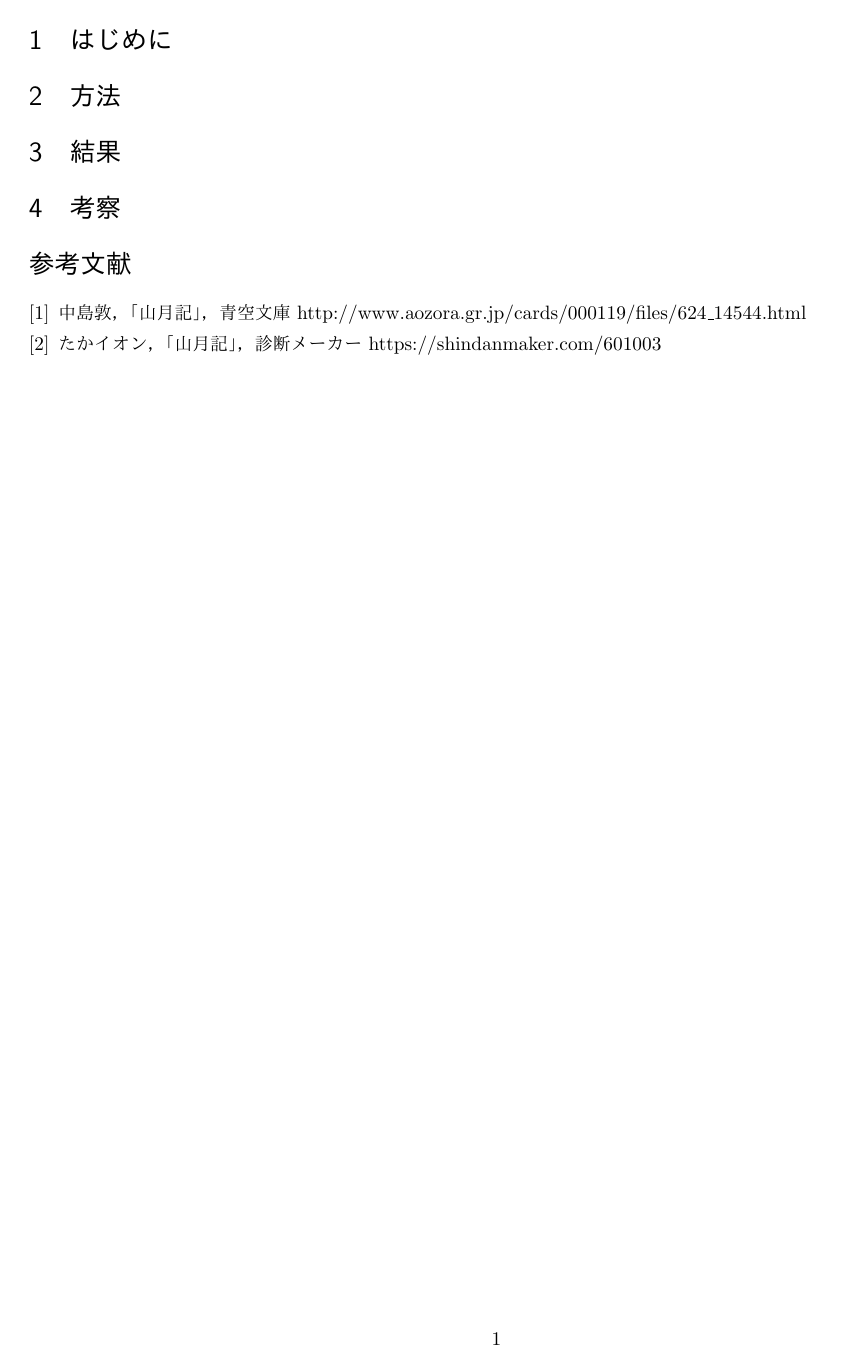
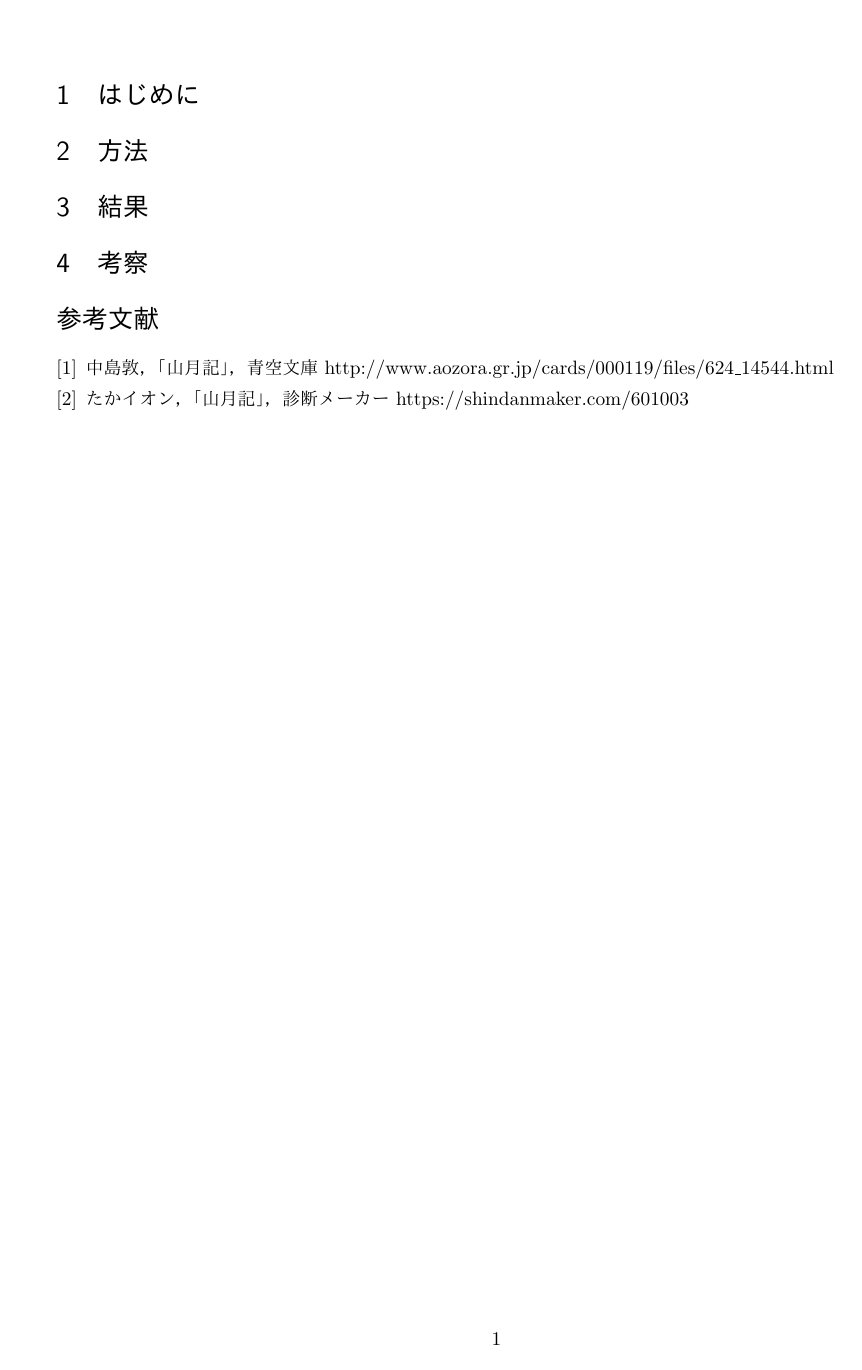
Before and after one commit to takaion/jkreport, a LaTeX document (sample.tex): page 2 of 2. The pictures show the PDF file sample.pdf that the author committed with the source.

Commit message:
Change left and top margin.

```diff
--- a/sample.tex
+++ b/sample.tex
@@ -23,7 +23,7 @@
 
 \maketitle
 \thispagestyle{empty}
-\newgeometry{top=3cm, left=2cm, bottom=3cm, centering, lines=40}
+\newgeometry{top=4cm, left=2.5cm, bottom=3cm, centering, lines=40}
 
 \section{はじめに}
 
```
Also changed, not shown: sample.pdf.
